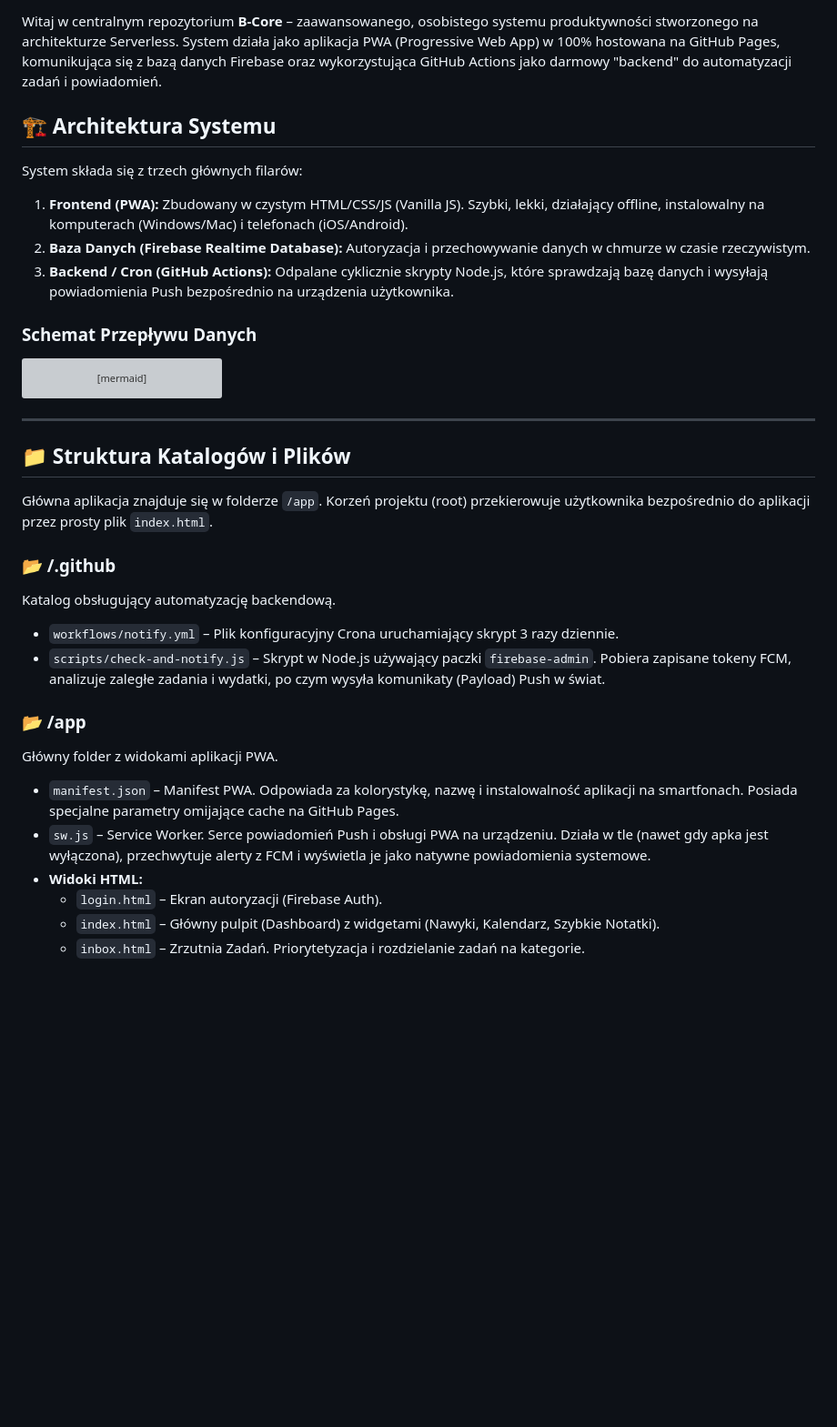
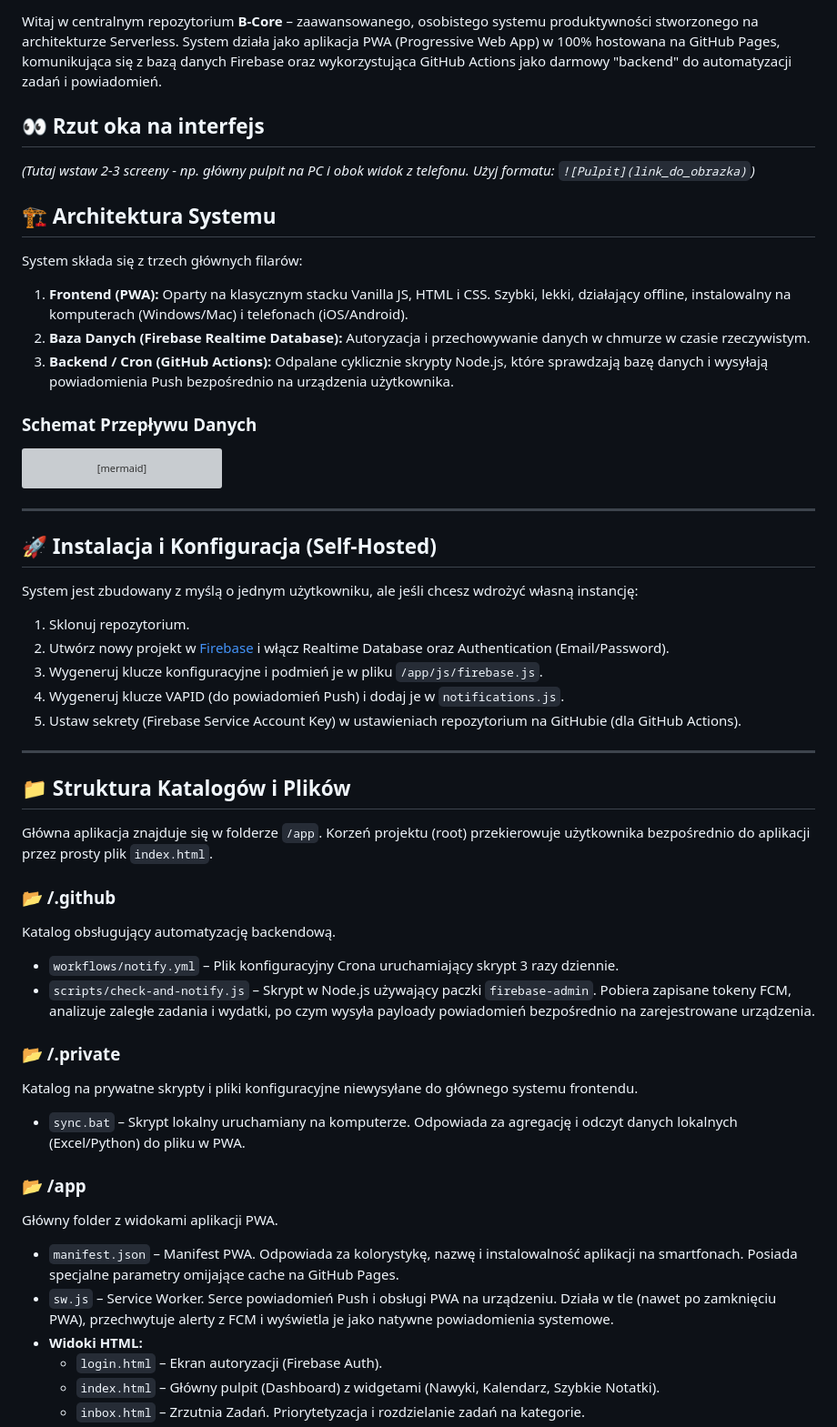
Before and after one commit to balubalowy/system, a Markdown page: README.md, the part around one of its changes. Shown at 91% size. GitHub-like rendering; blank space fills up the shorter version; grey boxes are pictures that could not be loaded.

```diff
--- a/README.md
+++ b/README.md
@@ -3,9 +9,12 @@
 Witaj w centralnym repozytorium **B-Core** – zaawansowanego, osobistego systemu produktywności stworzonego na architekturze Serverless. System działa jako aplikacja PWA (Progressive Web App) w 100% hostowana na GitHub Pages, komunikująca się z bazą danych Firebase oraz wykorzystująca GitHub Actions jako darmowy "backend" do automatyzacji zadań i powiadomień.
+
+## 👀 Rzut oka na interfejs
+*(Tutaj wstaw 2-3 screeny - np. główny pulpit na PC i obok widok z telefonu. Użyj formatu: `![Pulpit](link_do_obrazka)`)*
 
 ## 🏗️ Architektura Systemu
 
 System składa się z trzech głównych filarów:
-1. **Frontend (PWA):** Zbudowany w czystym HTML/CSS/JS (Vanilla JS). Szybki, lekki, działający offline, instalowalny na komputerach (Windows/Mac) i telefonach (iOS/Android).
+1. **Frontend (PWA):** Oparty na klasycznym stacku Vanilla JS, HTML i CSS. Szybki, lekki, działający offline, instalowalny na komputerach (Windows/Mac) i telefonach (iOS/Android).
 2. **Baza Danych (Firebase Realtime Database):** Autoryzacja i przechowywanie danych w chmurze w czasie rzeczywistym.
 3. **Backend / Cron (GitHub Actions):** Odpalane cyklicznie skrypty Node.js, które sprawdzają bazę danych i wysyłają powiadomienia Push bezpośrednio na urządzenia użytkownika.
 
@@ -43,6 +52,16 @@ graph TD
 
 ---
 
+## 🚀 Instalacja i Konfiguracja (Self-Hosted)
+System jest zbudowany z myślą o jednym użytkowniku, ale jeśli chcesz wdrożyć własną instancję:
+1. Sklonuj repozytorium.
+2. Utwórz nowy projekt w [Firebase](https://firebase.google.com/) i włącz Realtime Database oraz Authentication (Email/Password).
+3. Wygeneruj klucze konfiguracyjne i podmień je w pliku `/app/js/firebase.js`.
+4. Wygeneruj klucze VAPID (do powiadomień Push) i dodaj je w `notifications.js`.
+5. Ustaw sekrety (Firebase Service Account Key) w ustawieniach repozytorium na GitHubie (dla GitHub Actions).
+
+---
+
 ## 📁 Struktura Katalogów i Plików
 
 Główna aplikacja znajduje się w folderze `/app`. Korzeń projektu (root) przekierowuje użytkownika bezpośrednio do aplikacji przez prosty plik `index.html`.
@@ -50,12 +69,16 @@ Główna aplikacja znajduje się w folderze `/app`. Korzeń projektu (root) prze
 ### 📂 /.github
 Katalog obsługujący automatyzację backendową.
 * `workflows/notify.yml` – Plik konfiguracyjny Crona uruchamiający skrypt 3 razy dziennie.
-* `scripts/check-and-notify.js` – Skrypt w Node.js używający paczki `firebase-admin`. Pobiera zapisane tokeny FCM, analizuje zaległe zadania i wydatki, po czym wysyła komunikaty (Payload) Push w świat.
+* `scripts/check-and-notify.js` – Skrypt w Node.js używający paczki `firebase-admin`. Pobiera zapisane tokeny FCM, analizuje zaległe zadania i wydatki, po czym wysyła payloady powiadomień bezpośrednio na zarejestrowane urządzenia.
+
+### 📂 /.private
+Katalog na prywatne skrypty i pliki konfiguracyjne niewysyłane do głównego systemu frontendu.
+* `sync.bat` – Skrypt lokalny uruchamiany na komputerze. Odpowiada za agregację i odczyt danych lokalnych (Excel/Python) do pliku w PWA.
 
 ### 📂 /app
 Główny folder z widokami aplikacji PWA.
 * `manifest.json` – Manifest PWA. Odpowiada za kolorystykę, nazwę i instalowalność aplikacji na smartfonach. Posiada specjalne parametry omijające cache na GitHub Pages.
-* `sw.js` – Service Worker. Serce powiadomień Push i obsługi PWA na urządzeniu. Działa w tle (nawet gdy apka jest wyłączona), przechwytuje alerty z FCM i wyświetla je jako natywne powiadomienia systemowe.
+* `sw.js` – Service Worker. Serce powiadomień Push i obsługi PWA na urządzeniu. Działa w tle (nawet po zamknięciu PWA), przechwytuje alerty z FCM i wyświetla je jako natywne powiadomienia systemowe.
 * **Widoki HTML:**
   * `login.html` – Ekran autoryzacji (Firebase Auth).
   * `index.html` – Główny pulpit (Dashboard) z widgetami (Nawyki, Kalendarz, Szybkie Notatki).
```
Also changed, not shown: other parts of README.md (+12 -15 lines).
